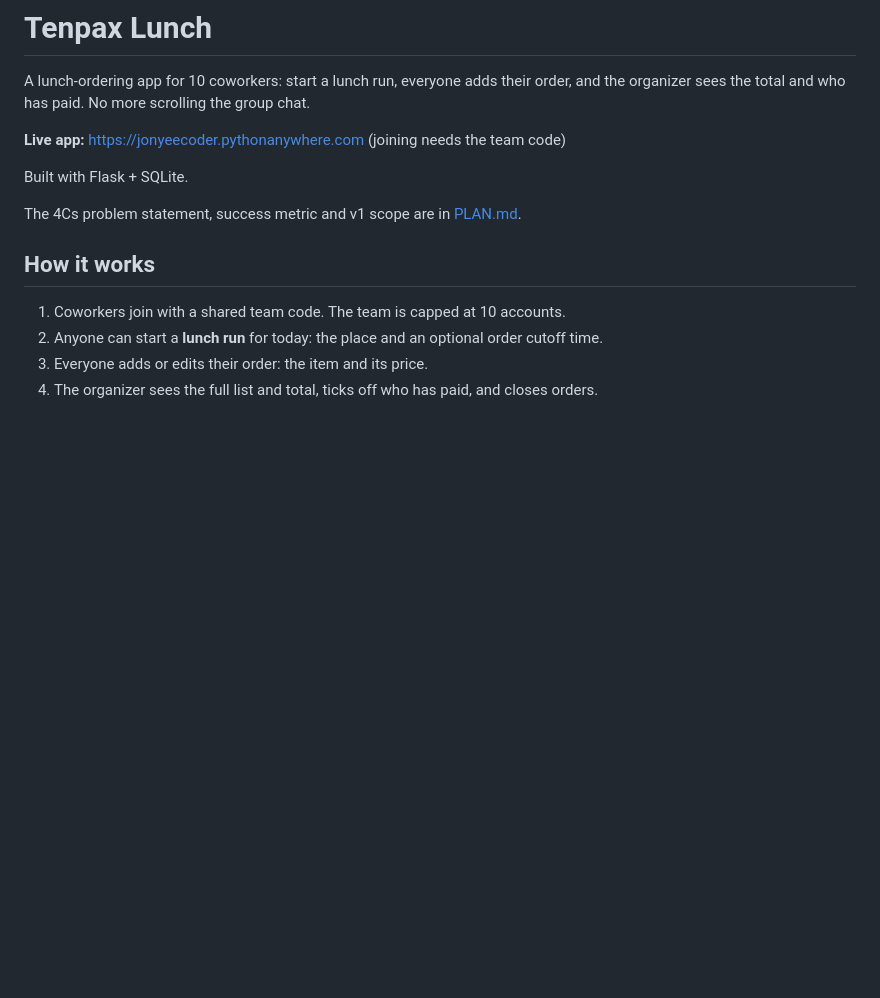
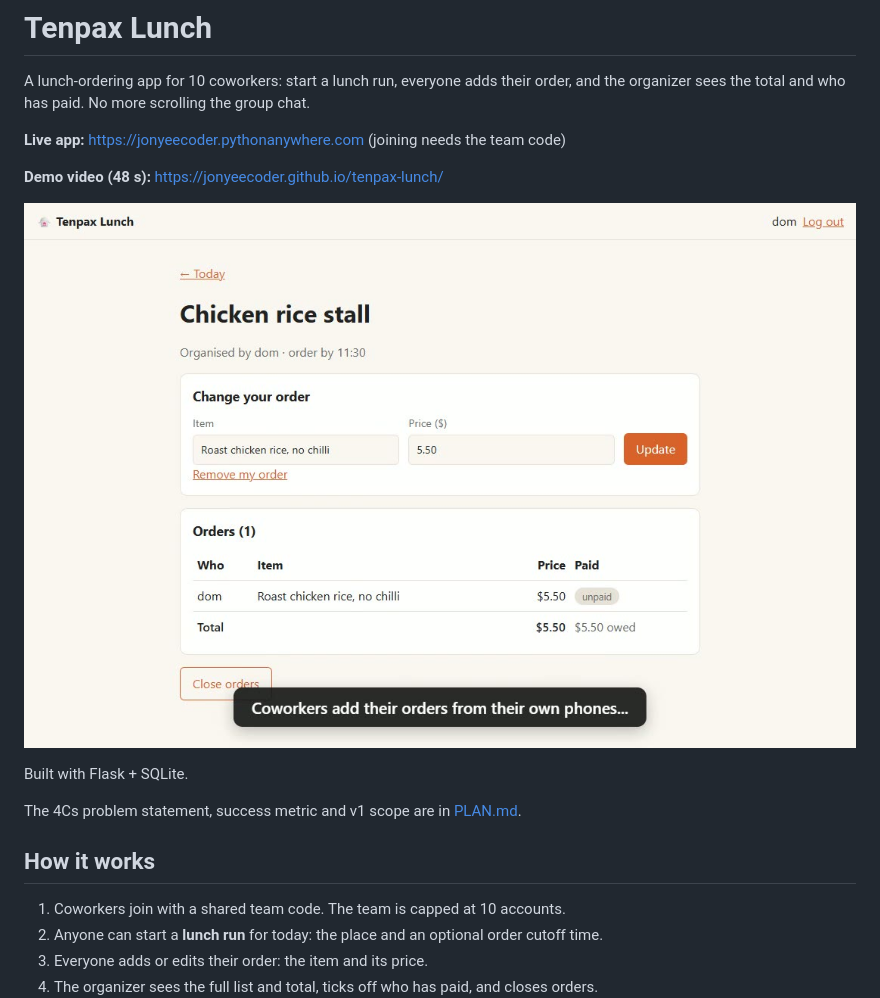
Before and after one commit to jonyeecoder/tenpax-lunch, a Markdown page: README.md, the part around the change. GitHub-like rendering; pictures changed too: docs/poster.jpg (added); blank space fills up the shorter version.

Commit message:
Add demo video and GitHub Pages player page
Co-Authored-By: Claude Opus 5.5 <noreply@anthropic.com>

```diff
--- a/README.md
+++ b/README.md
@@ -3,6 +3,10 @@
 A lunch-ordering app for 10 coworkers: start a lunch run, everyone adds their order, and the organizer sees the total and who has paid. No more scrolling the group chat.
 
 **Live app:** https://jonyeecoder.pythonanywhere.com (joining needs the team code)
+
+**Demo video (48 s):** https://jonyeecoder.github.io/tenpax-lunch/
+
+[![Demo video](docs/poster.jpg)](https://jonyeecoder.github.io/tenpax-lunch/)
 
 Built with Flask + SQLite.
 
```
Also changed, not shown: 2 other files.
